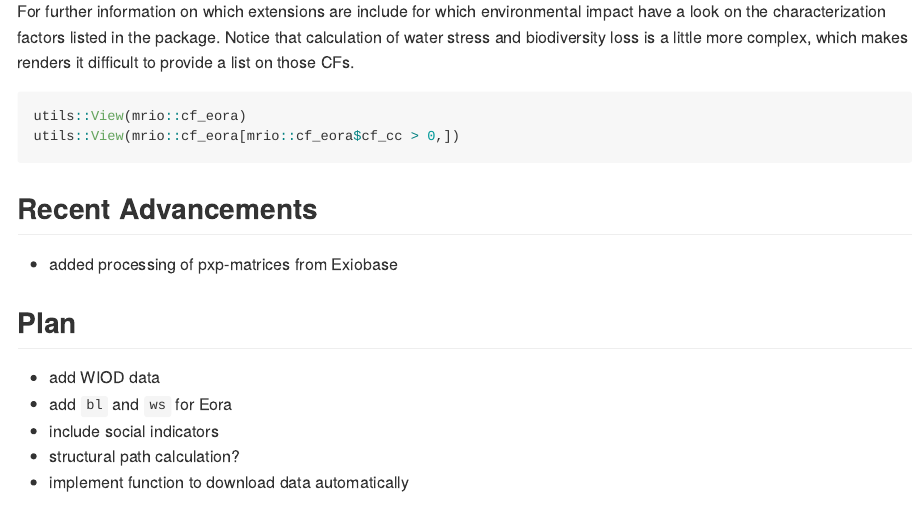
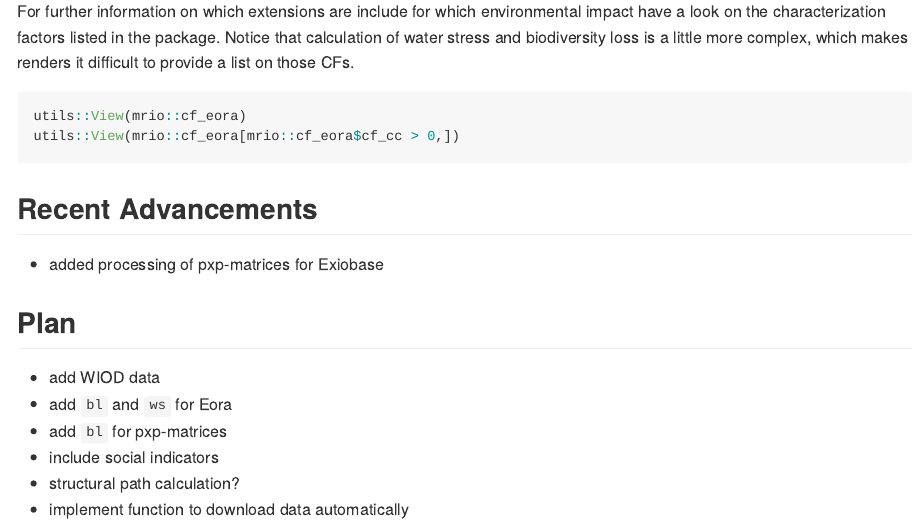
Before and after one commit to DvP17/mrio, an R Markdown document (README.Rmd): the page in a window 1100 px wide, from 1420 px down. Rendered offline with R 4.5, knitr and Pandoc, with nearby package versions.

Commit message:
minor change in readme

```diff
--- a/README.Rmd
+++ b/README.Rmd
@@ -69,12 +69,13 @@ utils::View(mrio::cf_eora[mrio::cf_eora$cf_cc > 0,])
 
 ## Recent Advancements
 
-- added processing of pxp-matrices from Exiobase
+- added processing of pxp-matrices for Exiobase
 
 ## Plan
 
 - add WIOD data
 - add `bl` and `ws` for Eora
+- add `bl` for pxp-matrices
 - include social indicators
 - structural path calculation?
 - implement function to download data automatically
```
